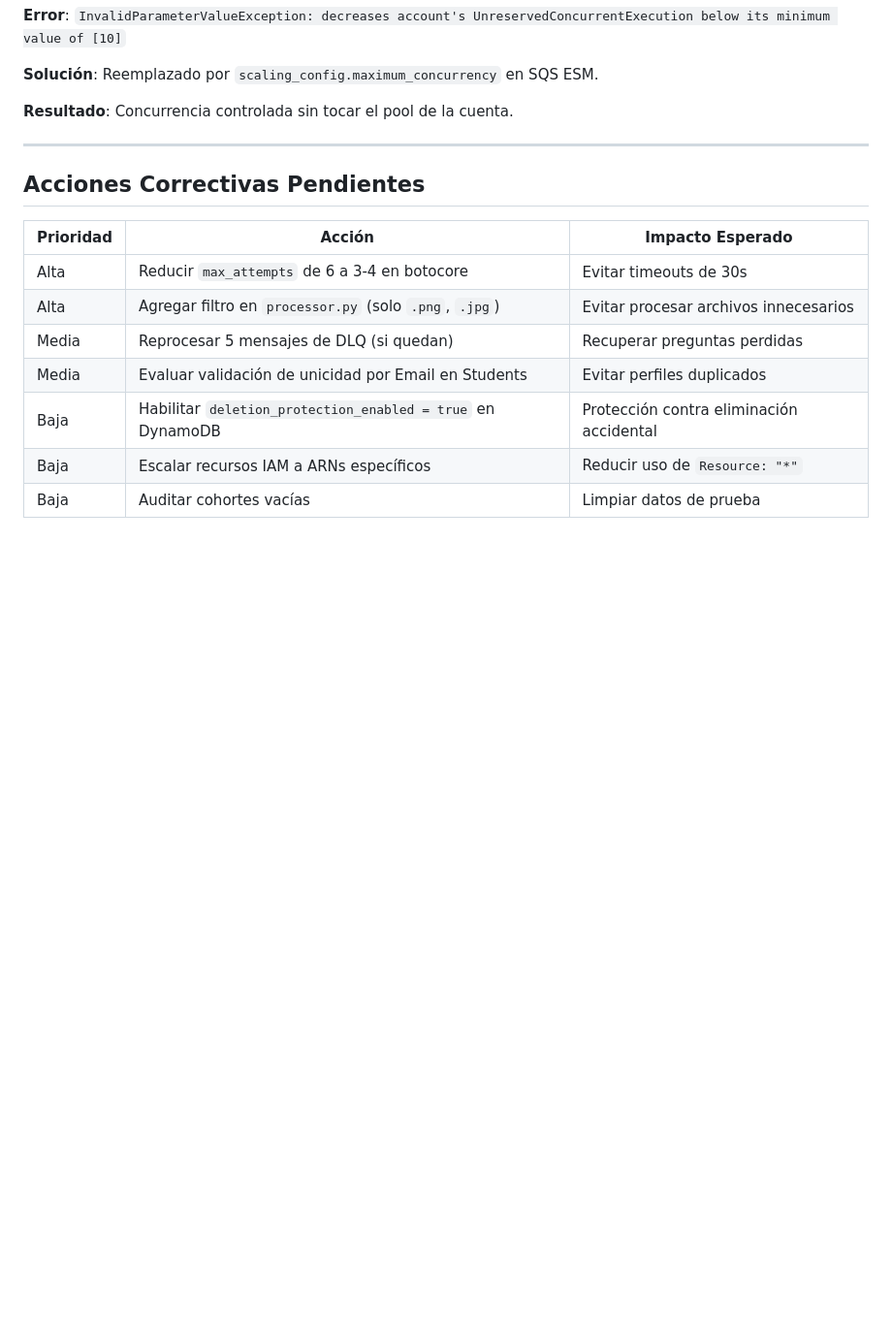
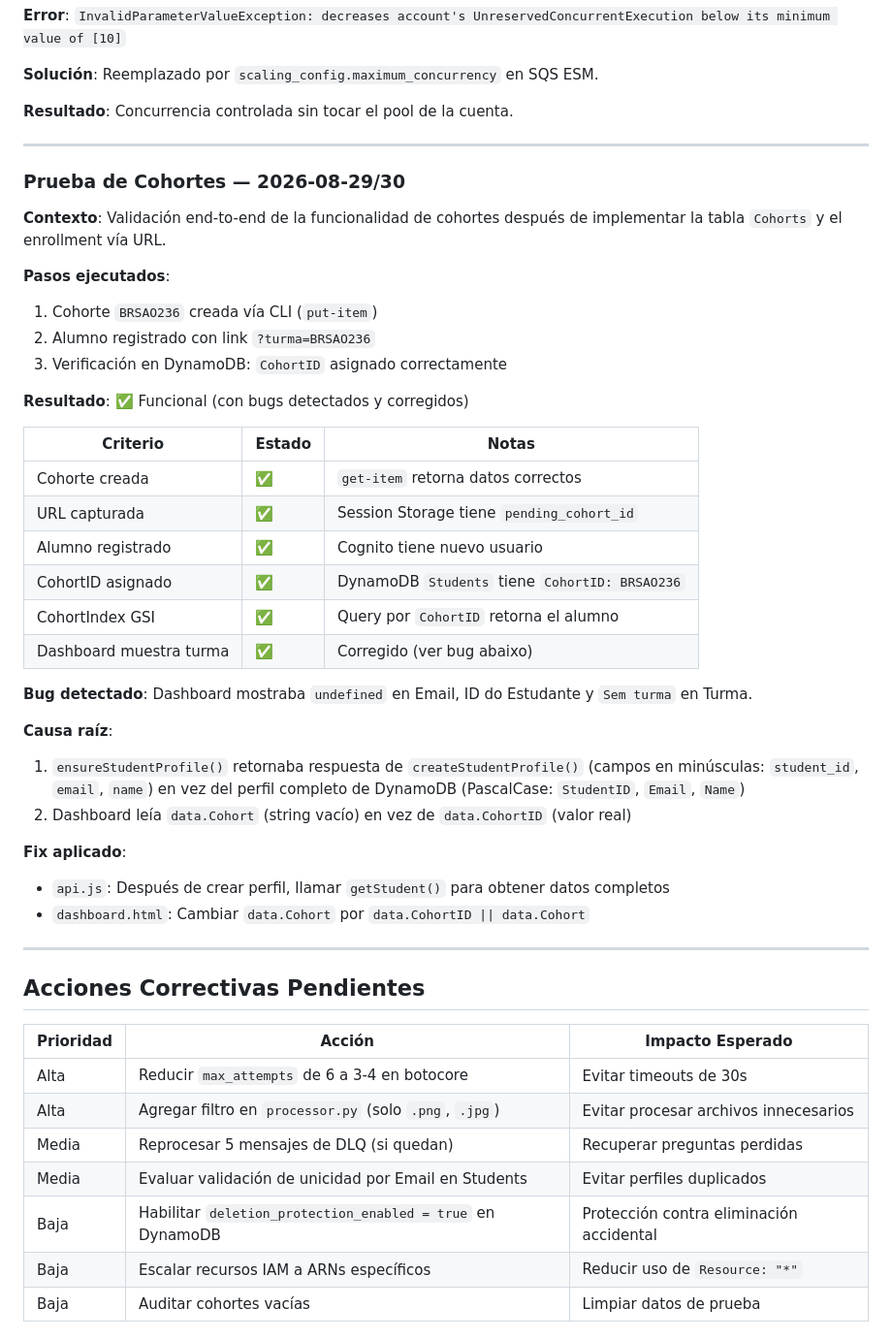
Before and after one commit to DevDan7/AI_Mentoring, a Markdown page: doc/technical-log.md, the part around the change. Shown at 97% size. GitHub-like rendering; blank space fills up the shorter version.

Commit message:
docs: documentar prueba de cohortes y fix del dashboard

```diff
--- a/doc/technical-log.md
+++ b/doc/technical-log.md
@@ -217,6 +217,38 @@ question_074, 077, 084, 087, 088, 090, 094, 098, 104
 
 ---
 
+### Prueba de Cohortes — 2026-08-29/30
+
+**Contexto**: Validación end-to-end de la funcionalidad de cohortes después de implementar la tabla `Cohorts` y el enrollment vía URL.
+
+**Pasos ejecutados**:
+1. Cohorte `BRSAO236` creada vía CLI (`put-item`)
+2. Alumno registrado con link `?turma=BRSAO236`
+3. Verificación en DynamoDB: `CohortID` asignado correctamente
+
+**Resultado**: ✅ Funcional (con bugs detectados y corregidos)
+
+| Criterio | Estado | Notas |
+|----------|--------|-------|
+| Cohorte creada | ✅ | `get-item` retorna datos correctos |
+| URL capturada | ✅ | Session Storage tiene `pending_cohort_id` |
+| Alumno registrado | ✅ | Cognito tiene nuevo usuario |
+| CohortID asignado | ✅ | DynamoDB `Students` tiene `CohortID: BRSAO236` |
+| CohortIndex GSI | ✅ | Query por `CohortID` retorna el alumno |
+| Dashboard muestra turma | ✅ | Corregido (ver bug abaixo) |
+
+**Bug detectado**: Dashboard mostraba `undefined` en Email, ID do Estudante y `Sem turma` en Turma.
+
+**Causa raíz**:
+1. `ensureStudentProfile()` retornaba respuesta de `createStudentProfile()` (campos en minúsculas: `student_id`, `email`, `name`) en vez del perfil completo de DynamoDB (PascalCase: `StudentID`, `Email`, `Name`)
+2. Dashboard leía `data.Cohort` (string vacío) en vez de `data.CohortID` (valor real)
+
+**Fix aplicado**:
+- `api.js`: Después de crear perfil, llamar `getStudent()` para obtener datos completos
+- `dashboard.html`: Cambiar `data.Cohort` por `data.CohortID || data.Cohort`
+
+---
+
 ## Acciones Correctivas Pendientes
 
 | Prioridad | Acción | Impacto Esperado |
```
Also changed, not shown: doc/changelog.md (+6 -0 lines).
